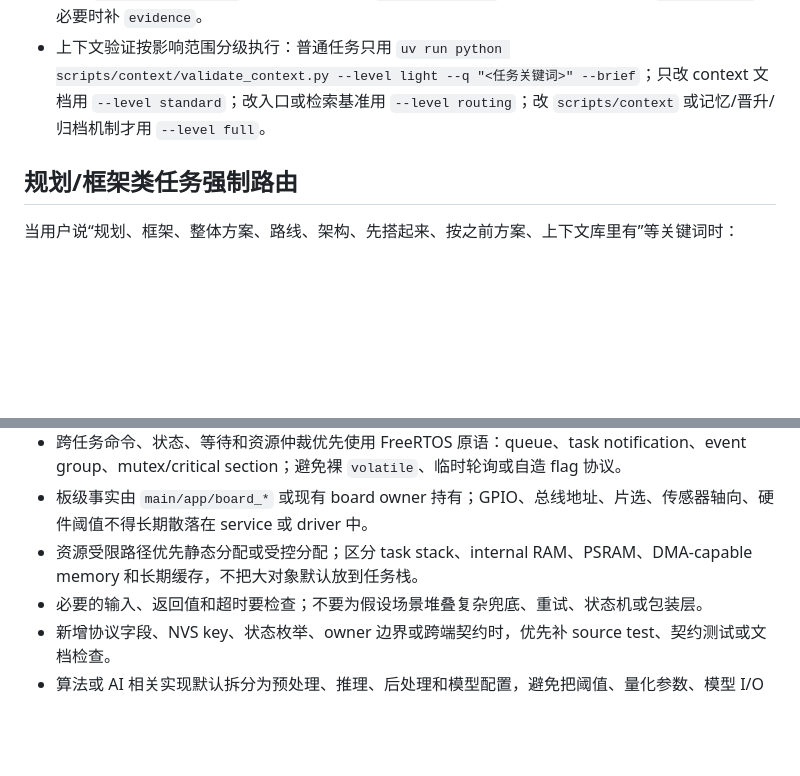
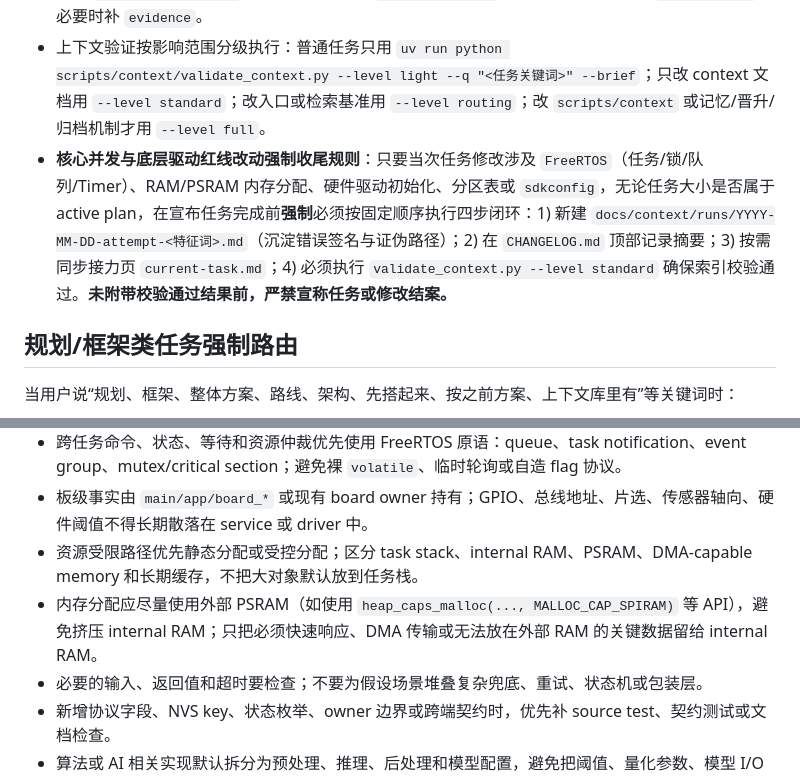
Before and after one commit to Yezi23-boop/111, a Markdown page: AGENTS.md, 2 parts joined by grey strips. Drawn GitHub-style; blank space fills up the shorter version.

Commit message:
docs(rules): 新增核心并发与底层驱动红线改动强制闭环收尾规则

```diff
--- a/AGENTS.md
+++ b/AGENTS.md
@@ -107,6 +107,7 @@ Strong success criteria let you loop independently. Weak criteria ("make it work
 - `docs/context/handoffs/current-task.md` 是当前任务接力页，不是历史总账。它可以不频繁更新，但不允许过期到误导下一步；当“未验证/阻塞/active plan/下一步”等状态被新证据反转，或交接、暂停、上下文压缩、用户要求记录当前状态时，必须更新该文件。内容只写当前真实状态、下一步、阻塞/风险和不要再相信的旧信息，不写真实 key/token，不重复 `CHANGELOG.md`。
 - 遇到大问题错误或路线选择时，若本轮形成了可复用判断、证伪路径、取舍原因或下一步边界，可考虑写入 `docs/context/runs/`；大问题错误使用 `error-signature`，路线选择/放弃使用 `route-choice`，必要时补 `evidence`。
 - 上下文验证按影响范围分级执行：普通任务只用 `uv run python scripts/context/validate_context.py --level light --q "<任务关键词>" --brief`；只改 context 文档用 `--level standard`；改入口或检索基准用 `--level routing`；改 `scripts/context` 或记忆/晋升/归档机制才用 `--level full`。
+- **核心并发与底层驱动红线改动强制收尾规则**：只要当次任务修改涉及 `FreeRTOS`（任务/锁/队列/Timer）、RAM/PSRAM 内存分配、硬件驱动初始化、分区表或 `sdkconfig`，无论任务大小是否属于 active plan，在宣布任务完成前**强制**必须按固定顺序执行四步闭环：1) 新建 `docs/context/runs/YYYY-MM-DD-attempt-<特征词>.md`（沉淀错误签名与证伪路径）；2) 在 `CHANGELOG.md` 顶部记录摘要；3) 按需同步接力页 `current-task.md`；4) 必须执行 `validate_context.py --level standard` 确保索引校验通过。**未附带校验通过结果前，严禁宣称任务或修改结案。**
 
 ## 规划/框架类任务强制路由
 
@@ -131,6 +132,7 @@ Strong success criteria let you loop independently. Weak criteria ("make it work
 - 跨任务命令、状态、等待和资源仲裁优先使用 FreeRTOS 原语：queue、task notification、event group、mutex/critical section；避免裸 `volatile`、临时轮询或自造 flag 协议。
 - 板级事实由 `main/app/board_*` 或现有 board owner 持有；GPIO、总线地址、片选、传感器轴向、硬件阈值不得长期散落在 service 或 driver 中。
 - 资源受限路径优先静态分配或受控分配；区分 task stack、internal RAM、PSRAM、DMA-capable memory 和长期缓存，不把大对象默认放到任务栈。
+- 内存分配应尽量使用外部 PSRAM（如使用 `heap_caps_malloc(..., MALLOC_CAP_SPIRAM)` 等 API），避免挤压 internal RAM；只把必须快速响应、DMA 传输或无法放在外部 RAM 的关键数据留给 internal RAM。
 - 必要的输入、返回值和超时要检查；不要为假设场景堆叠复杂兜底、重试、状态机或包装层。
 - 新增协议字段、NVS key、状态枚举、owner 边界或跨端契约时，优先补 source test、契约测试或文档检查。
 - 算法或 AI 相关实现默认拆分为预处理、推理、后处理和模型配置，避免把阈值、量化参数、模型 I/O 和业务逻辑混写。
```
